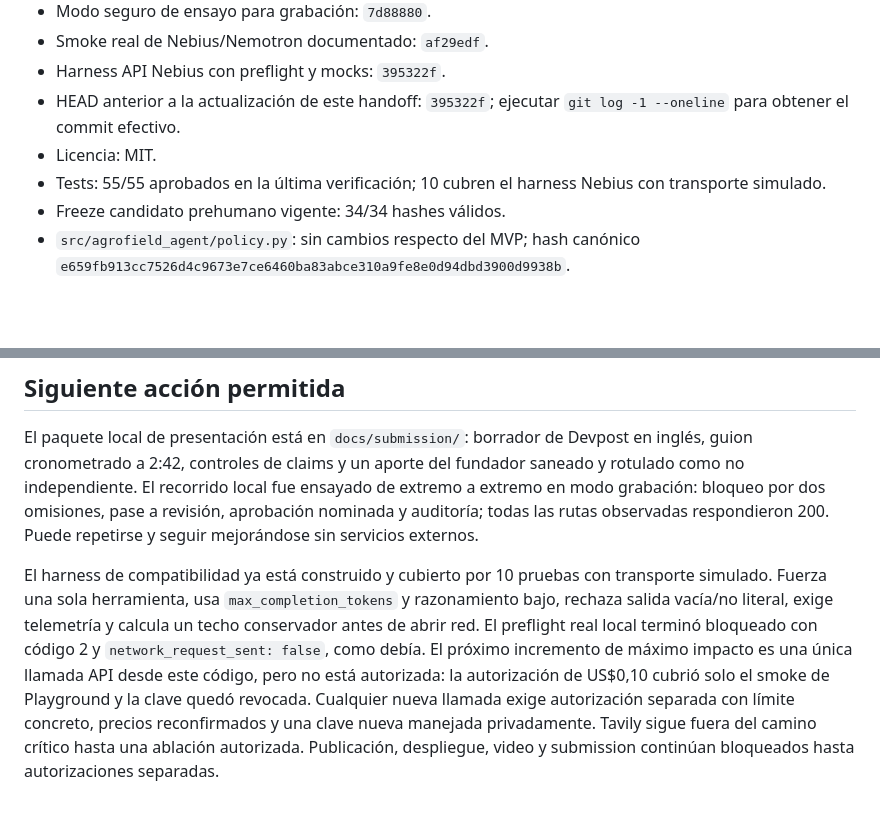
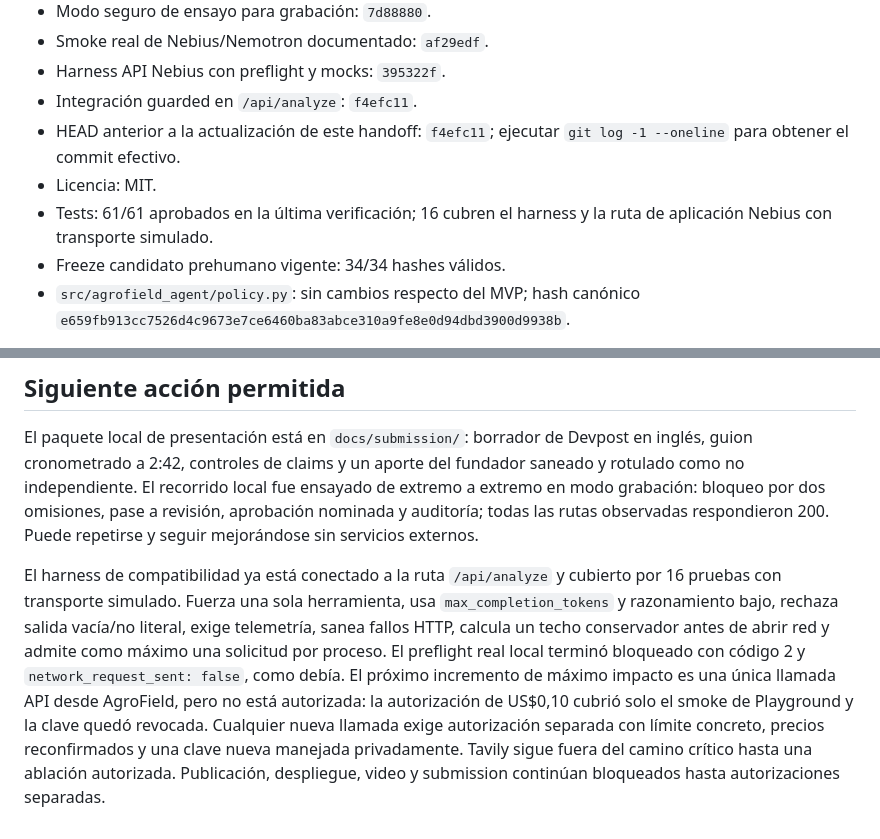
Before and after one commit to rodiagro-ui/agrofield-agent, a Markdown page: HANDOFF_PARA_OTRA_IA.md, 2 parts joined by grey strips. Rendered like a GitHub page; blank space fills up the shorter version.

Commit message:
Refresh handoff after guarded app integration

```diff
--- a/HANDOFF_PARA_OTRA_IA.md
+++ b/HANDOFF_PARA_OTRA_IA.md
@@ -17,9 +17,10 @@
 - Modo seguro de ensayo para grabación: `7d88880`.
 - Smoke real de Nebius/Nemotron documentado: `af29edf`.
 - Harness API Nebius con preflight y mocks: `395322f`.
-- HEAD anterior a la actualización de este handoff: `395322f`; ejecutar `git log -1 --oneline` para obtener el commit efectivo.
+- Integración guarded en `/api/analyze`: `f4efc11`.
+- HEAD anterior a la actualización de este handoff: `f4efc11`; ejecutar `git log -1 --oneline` para obtener el commit efectivo.
 - Licencia: MIT.
-- Tests: 55/55 aprobados en la última verificación; 10 cubren el harness Nebius con transporte simulado.
+- Tests: 61/61 aprobados en la última verificación; 16 cubren el harness y la ruta de aplicación Nebius con transporte simulado.
 - Freeze candidato prehumano vigente: 34/34 hashes válidos.
 - `src/agrofield_agent/policy.py`: sin cambios respecto del MVP; hash canónico `e659fb913cc7526d4c9673e7ce6460ba83abce310a9fe8e0d94dbd3900d9938b`.
 
@@ -203,4 +204,4 @@ Ya existe prueba de conectividad real con Nemotron vía Nebius, pero todavía no
 
 El paquete local de presentación está en `docs/submission/`: borrador de Devpost en inglés, guion cronometrado a 2:42, controles de claims y un aporte del fundador saneado y rotulado como no independiente. El recorrido local fue ensayado de extremo a extremo en modo grabación: bloqueo por dos omisiones, pase a revisión, aprobación nominada y auditoría; todas las rutas observadas respondieron 200. Puede repetirse y seguir mejorándose sin servicios externos.
 
-El harness de compatibilidad ya está construido y cubierto por 10 pruebas con transporte simulado. Fuerza una sola herramienta, usa `max_completion_tokens` y razonamiento bajo, rechaza salida vacía/no literal, exige telemetría y calcula un techo conservador antes de abrir red. El preflight real local terminó bloqueado con código 2 y `network_request_sent: false`, como debía. El próximo incremento de máximo impacto es una única llamada API desde este código, pero no está autorizada: la autorización de US$0,10 cubrió solo el smoke de Playground y la clave quedó revocada. Cualquier nueva llamada exige autorización separada con límite concreto, precios reconfirmados y una clave nueva manejada privadamente. Tavily sigue fuera del camino crítico hasta una ablación autorizada. Publicación, despliegue, video y submission continúan bloqueados hasta autorizaciones separadas.
+El harness de compatibilidad ya está conectado a la ruta `/api/analyze` y cubierto por 16 pruebas con transporte simulado. Fuerza una sola herramienta, usa `max_completion_tokens` y razonamiento bajo, rechaza salida vacía/no literal, exige telemetría, sanea fallos HTTP, calcula un techo conservador antes de abrir red y admite como máximo una solicitud por proceso. El preflight real local terminó bloqueado con código 2 y `network_request_sent: false`, como debía. El próximo incremento de máximo impacto es una única llamada API desde AgroField, pero no está autorizada: la autorización de US$0,10 cubrió solo el smoke de Playground y la clave quedó revocada. Cualquier nueva llamada exige autorización separada con límite concreto, precios reconfirmados y una clave nueva manejada privadamente. Tavily sigue fuera del camino crítico hasta una ablación autorizada. Publicación, despliegue, video y submission continúan bloqueados hasta autorizaciones separadas.
```
Also changed, not shown: RESUMEN_COMPLETO_PARA_OTRA_IA.md (+5 -5 lines).
